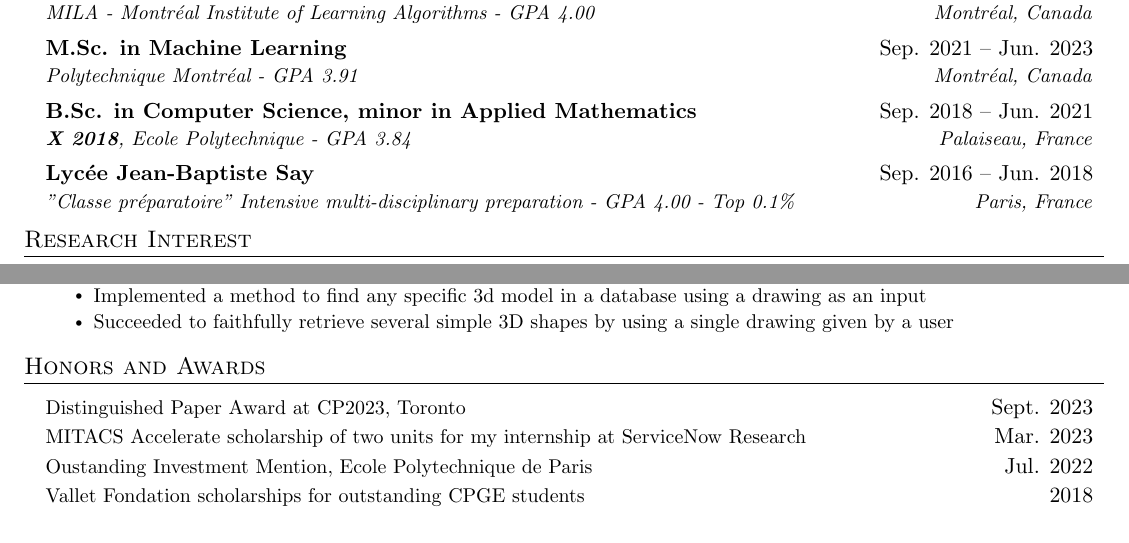
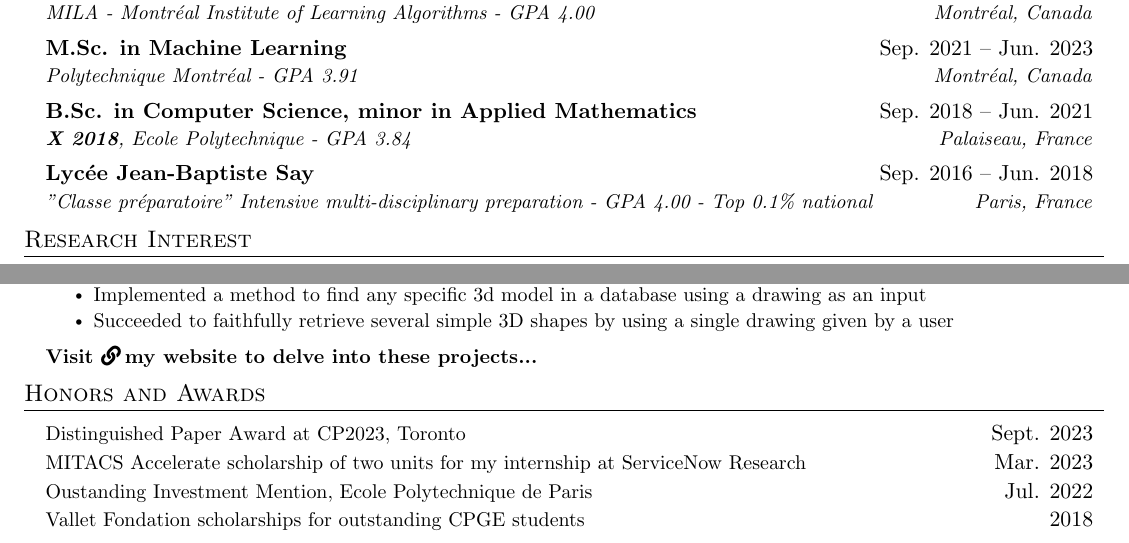
Before and after one commit to 3rdCore/TomResume, a LaTeX document (main.tex): two parts of pages 1 and 2 of 3, joined at a grey line, cut so that both start at the same text. Compiled offline with pdfLaTeX.

Commit message:
Updates from Overleaf

```diff
--- a/main.tex
+++ b/main.tex
@@ -165,7 +165,7 @@
       %\end{itemize}
     \resumeSubheading
       {Lycée Jean-Baptiste Say}{Sep. 2016 -- Jun. 2018}
-      {"Classe préparatoire" Intensive multi-disciplinary preparation - GPA 4.00 - Top 0.1\% }{Paris, France}
+      {"Classe préparatoire" Intensive multi-disciplinary preparation - GPA 4.00 - Top 0.1\% national}{Paris, France}
 
   \resumeSubHeadingListEnd
 %-----------Research Interest-----------
@@ -304,7 +304,8 @@
             \resumeItem{Succeeded to faithfully retrieve several simple 3D shapes by using a single drawing given by a user}
 
           \resumeItemListEnd
-
+      \resumeProjectHeading
+          {\textbf{Visit \href{https://3rdcore.github.io/}{\faLink \,my website} to delve into these projects...}}{}
     \resumeSubHeadingListEnd
 %-----------Invited Talks-----------
 \section{Honors and Awards}
```
Also changed, not shown: main.tex (2 more changed lines).
